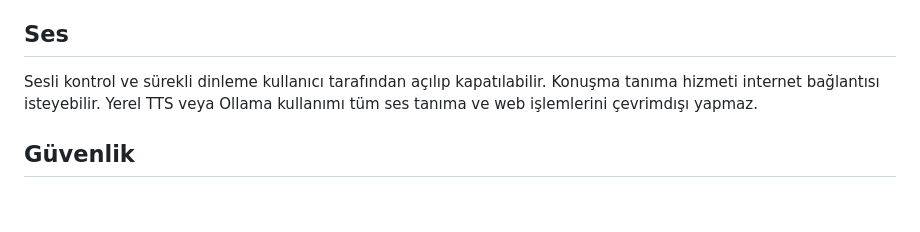
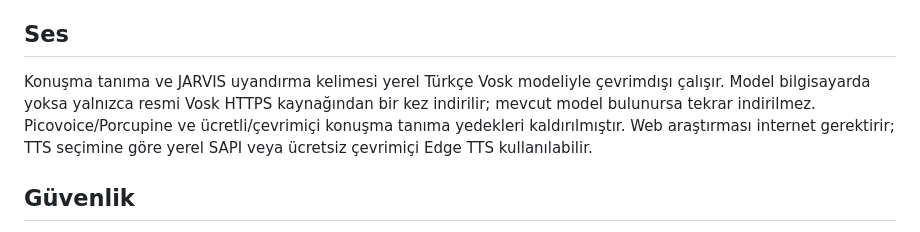
Before and after one commit to ibrahimFOH/JARVIS-Android, a Markdown page: JARVIS_HOST/README.md, the part around the change. Drawn GitHub-style; blank space fills up the shorter version.

Commit message:
docs(voice): document offline Turkish Vosk and free-only speech workflow

```diff
--- a/JARVIS_HOST/README.md
+++ b/JARVIS_HOST/README.md
@@ -21,7 +21,7 @@ Yalnızca ücretsiz kullanım kabul edilir. Yerel Ollama varsayılandır ve API
 
 ## Ses
 
-Sesli kontrol ve sürekli dinleme kullanıcı tarafından açılıp kapatılabilir. Konuşma tanıma hizmeti internet bağlantısı isteyebilir. Yerel TTS veya Ollama kullanımı tüm ses tanıma ve web işlemlerini çevrimdışı yapmaz.
+Konuşma tanıma ve JARVIS uyandırma kelimesi yerel Türkçe Vosk modeliyle çevrimdışı çalışır. Model bilgisayarda yoksa yalnızca resmi Vosk HTTPS kaynağından bir kez indirilir; mevcut model bulunursa tekrar indirilmez. Picovoice/Porcupine ve ücretli/çevrimiçi konuşma tanıma yedekleri kaldırılmıştır. Web araştırması internet gerektirir; TTS seçimine göre yerel SAPI veya ücretsiz çevrimiçi Edge TTS kullanılabilir.
 
 ## Güvenlik
 
```
